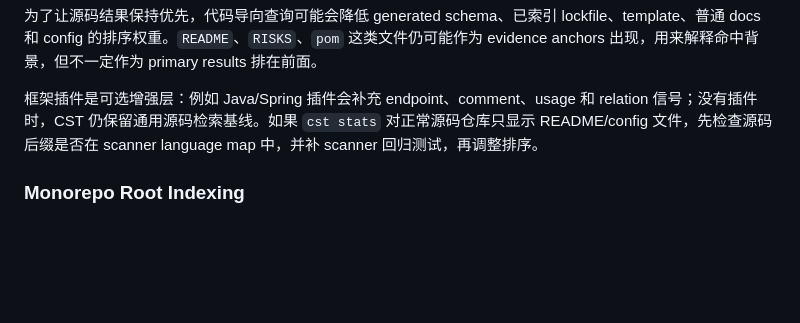
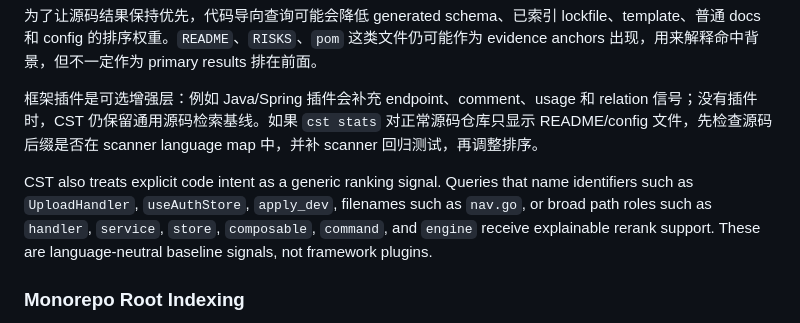
Before and after one commit to Flobby949/context-search-tool, a Markdown page: README.md, the part around the change. Rendered like a GitHub page; blank space fills up the shorter version.

Commit message:
docs: describe explicit code-intent baseline

```diff
--- a/README.md
+++ b/README.md
@@ -284,6 +284,8 @@ exclude = ["target/", "build/"]
 
 框架插件是可选增强层：例如 Java/Spring 插件会补充 endpoint、comment、usage 和 relation 信号；没有插件时，CST 仍保留通用源码检索基线。如果 `cst stats` 对正常源码仓库只显示 README/config 文件，先检查源码后缀是否在 scanner language map 中，并补 scanner 回归测试，再调整排序。
 
+CST also treats explicit code intent as a generic ranking signal. Queries that name identifiers such as `UploadHandler`, `useAuthStore`, `apply_dev`, filenames such as `nav.go`, or broad path roles such as `handler`, `service`, `store`, `composable`, `command`, and `engine` receive explainable rerank support. These are language-neutral baseline signals, not framework plugins.
+
 ### Monorepo Root Indexing
 
 CST 可以直接索引 monorepo 根目录，并使用 `package.json`、`go.mod`、`pom.xml` 等通用 project markers 识别子项目边界。查询时匹配到的 project scope 会作为 soft rerank signal 使用，因此 frontend、collector 这类查询即使和 backend 共享业务词，也可以优先浮出自己子项目里的文件。
```
